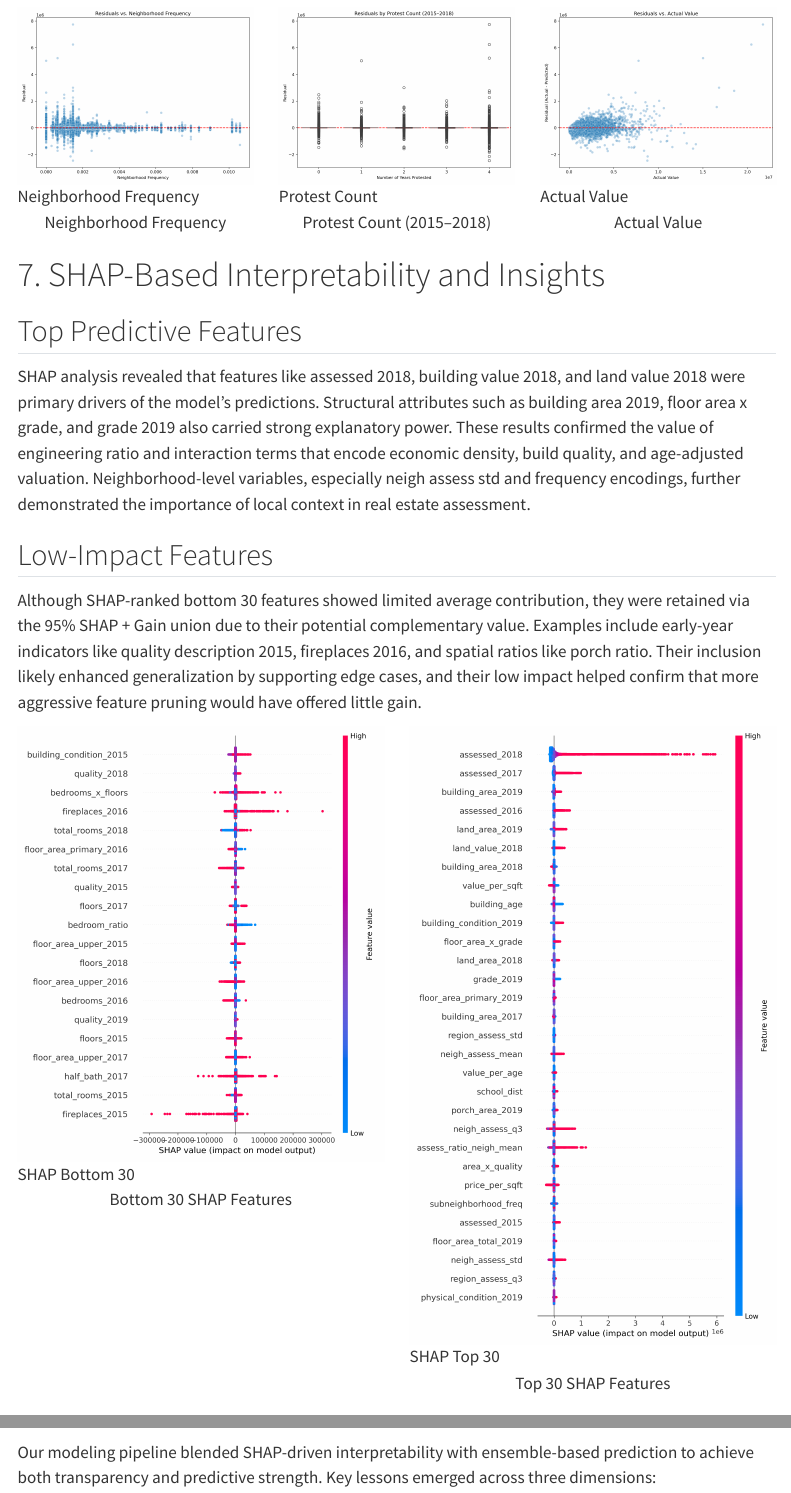
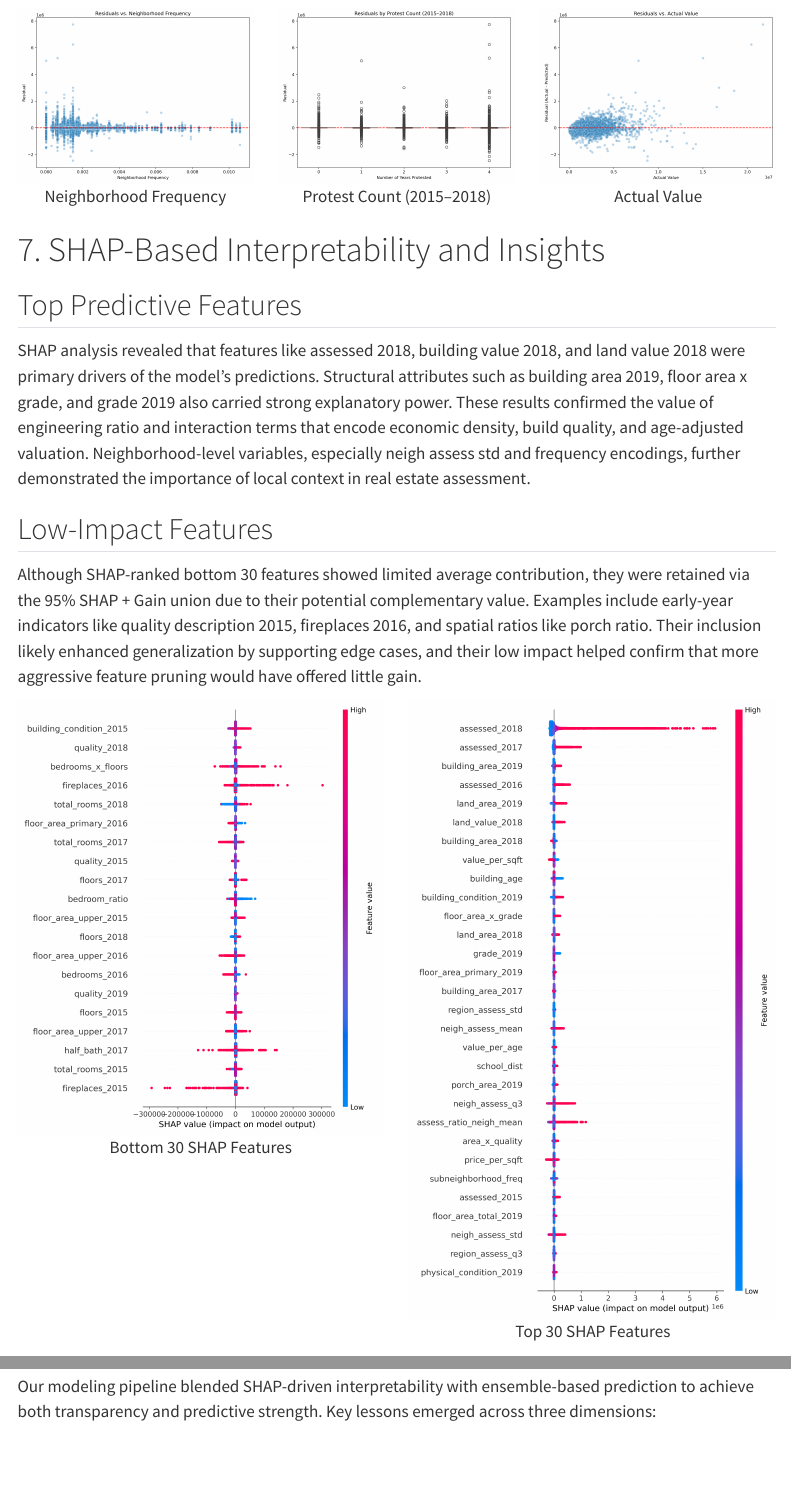
Before and after one commit to srijith-reddy/Statistical-Learning-for-Data-Mining-Projects, a Quarto document (project3.qmd): the page in a window 1100 px wide, from 9040 px down, and a second part further down, joined at a grey line. Rendered offline with R 4.5, knitr and Pandoc in place of Quarto, with nearby package versions; menus at the side of the page are left out.

```diff
--- a/project3.qmd
+++ b/project3.qmd
@@ -1324,17 +1324,17 @@
 ::: {.columns}
 
 ::: {.column width="33%"}
-![Neighborhood Frequency](images/residuals_vs_neighborhood_freq.png){width=100%}
+![](images/residuals_vs_neighborhood_freq.png){width=100%}
 <center>Neighborhood Frequency</center>
 :::
 
 ::: {.column width="33%"}
-![Protest Count](images/residuals_by_protest_count.png){width=100%}
+![](images/residuals_by_protest_count.png){width=100%}
 <center>Protest Count (2015–2018)</center>
 :::
 
 ::: {.column width="33%"}
-![Actual Value](images/residuals_vs_actual_value.png){width=100%}
+![](images/residuals_vs_actual_value.png){width=100%}
 <center>Actual Value</center>
 :::
 
@@ -1354,12 +1354,12 @@
 
 ::: {.columns}
 ::: {.column width="50%"}
-![SHAP Bottom 30](images/shap_summary_bottom30_union.png){width=100%}
+![](images/shap_summary_bottom30_union.png){width=100%}
 <center>Bottom 30 SHAP Features</center>
 :::
 
 ::: {.column width="50%"}
-![SHAP Top 30](images/shap_summary_top30_union.png){width=100%}
+![](images/shap_summary_top30_union.png){width=100%}
 <center>Top 30 SHAP Features</center>
 :::
 :::
```
Also changed, not shown: docs/search.json, 1 other file.
